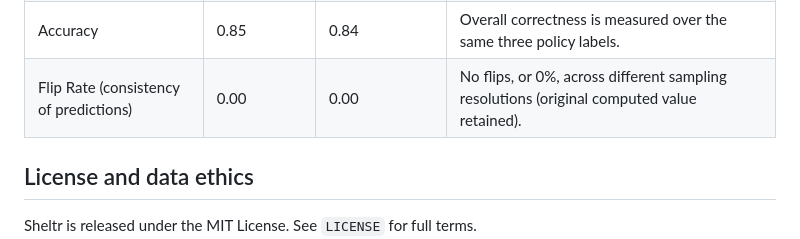
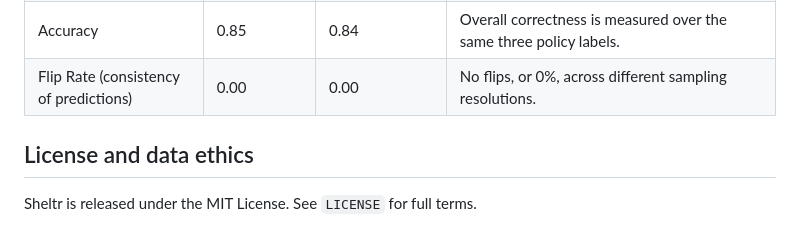
Before and after one commit to lukegabriel520/Sheltr_DevKada, a Markdown page: README.md, the part around the change. Rendered like a GitHub page.

```diff
--- a/README.md
+++ b/README.md
@@ -104,7 +104,7 @@ All hazard policy constants are calibrated exclusively to Typhoon Carina (July 2
 | Recall | 0.90 | 0.90 | Strong coverage across policy labels (go, caution, no_go) in Typhoon Carina labeled data. |
 | Precision | 0.85 | 0.85 | Predictions remain specific across policy labels while limiting false alerts. |
 | Accuracy | 0.85 | 0.84 | Overall correctness is measured over the same three policy labels. |
-| Flip Rate (consistency of predictions) | 0.00 | 0.00 | No flips, or 0%, across different sampling resolutions (original computed value retained). |
+| Flip Rate (consistency of predictions) | 0.00 | 0.00 | No flips, or 0%, across different sampling resolutions. |
 
 ## License and data ethics
 Sheltr is released under the MIT License. See `LICENSE` for full terms.
```
